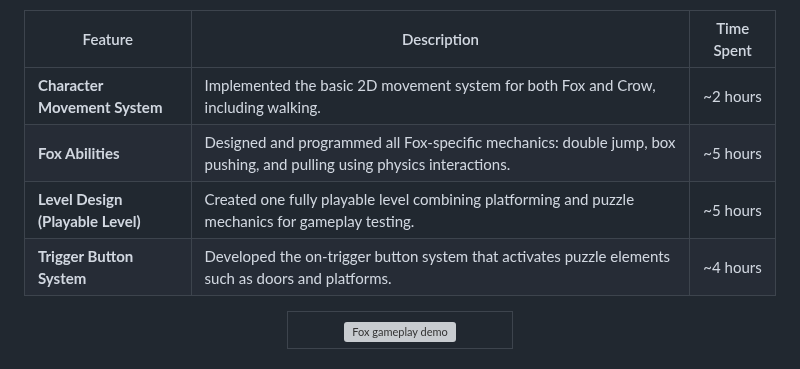
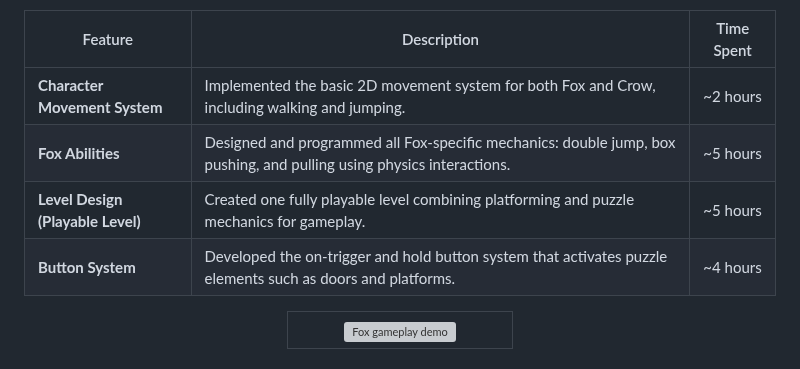
Before and after one commit to Justsomeguy241/Out-of-the-box, a Markdown page: README.md, the part around the change. Drawn GitHub-style; grey boxes are pictures that could not be loaded.

```diff
--- a/README.md
+++ b/README.md
@@ -22,10 +22,10 @@ Personal Contributions
 
 | Feature                           | Description                                                                                                           | Time Spent |
 | --------------------------------- | --------------------------------------------------------------------------------------------------------------------- | ------------- |
-| **Character Movement System**     | Implemented the basic 2D movement system for both Fox and Crow, including walking.                                    | ~2 hours      |
+| **Character Movement System**     | Implemented the basic 2D movement system for both Fox and Crow, including walking and jumping.                        | ~2 hours      |
 | **Fox Abilities**                 | Designed and programmed all Fox-specific mechanics: double jump, box pushing, and pulling using physics interactions. | ~5 hours      |
-| **Level Design (Playable Level)** | Created one fully playable level combining platforming and puzzle mechanics for gameplay testing.                     | ~5 hours      |
-| **Trigger Button System**         | Developed the on-trigger button system that activates puzzle elements such as doors and platforms.                    | ~4 hours      |
+| **Level Design (Playable Level)** | Created one fully playable level combining platforming and puzzle mechanics for gameplay.                             | ~5 hours      |
+| **Button System**                 | Developed the on-trigger and hold button system that activates puzzle elements such as doors and platforms.           | ~4 hours      |
 
 
 <div align="center">
```
